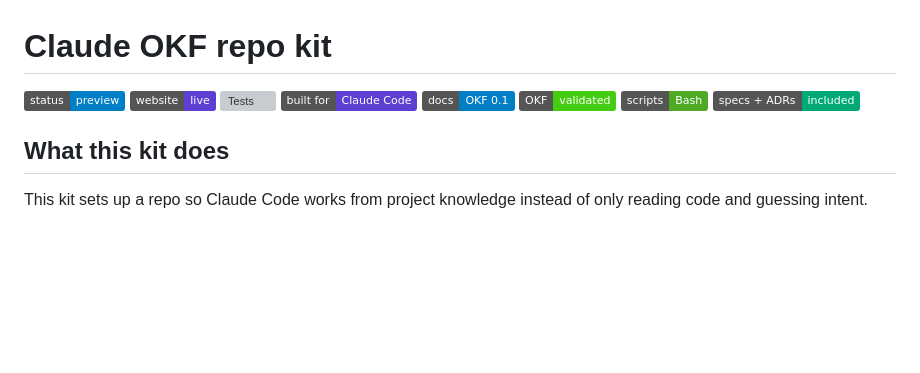
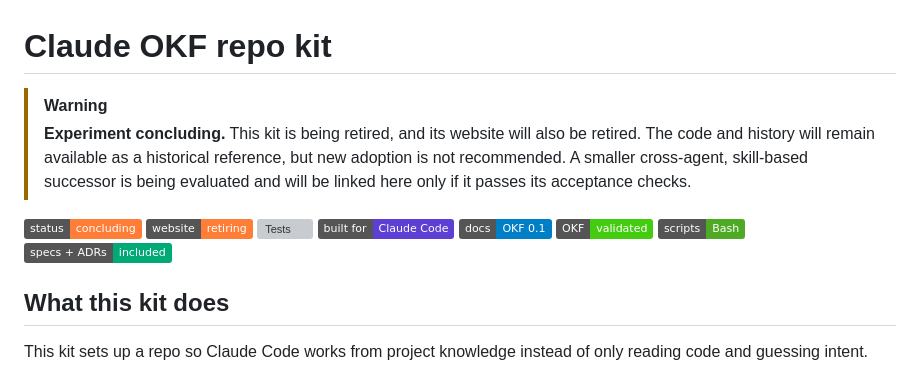
Before and after one commit to lilabrooks/claude-okf-repo-kit, a Markdown page: README.md, the part around the change. GitHub-like rendering; badges without logos; blank space fills up the shorter version; grey boxes are pictures that could not be loaded.

```diff
--- a/README.md
+++ b/README.md
@@ -1,7 +1,14 @@
 # Claude OKF repo kit
 
-[![Status](https://img.shields.io/badge/status-preview-blue)](#project-status)
-[![Website](https://img.shields.io/badge/website-live-5D3FD3)](https://lilabrooks.github.io/claude-okf-repo-kit/)
+> [!WARNING]
+> **Experiment concluding.** This kit is being retired, and its website will
+> also be retired. The code and history will remain available as a historical
+> reference, but new adoption is not recommended. A smaller cross-agent,
+> skill-based successor is being evaluated and will be linked here only if it
+> passes its acceptance checks.
+
+[![Status](https://img.shields.io/badge/status-concluding-orange)](#project-status)
+[![Website](https://img.shields.io/badge/website-retiring-orange)](https://lilabrooks.github.io/claude-okf-repo-kit/)
 [![Tests](https://github.com/lilabrooks/claude-okf-repo-kit/actions/workflows/test.yml/badge.svg)](https://github.com/lilabrooks/claude-okf-repo-kit/actions/workflows/test.yml)
 [![Claude Code](https://img.shields.io/badge/built%20for-Claude%20Code-5D3FD3)](#daily-use-after-installation)
 [![OKF](https://img.shields.io/badge/docs-OKF%200.1-blue)](https://github.com/GoogleCloudPlatform/knowledge-catalog/blob/main/okf/SPEC.md)
```
Also changed, not shown: docs/log.md (+6 -0 lines).
